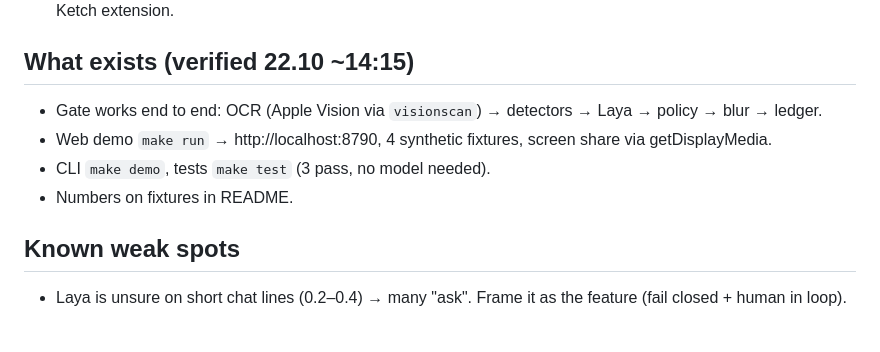
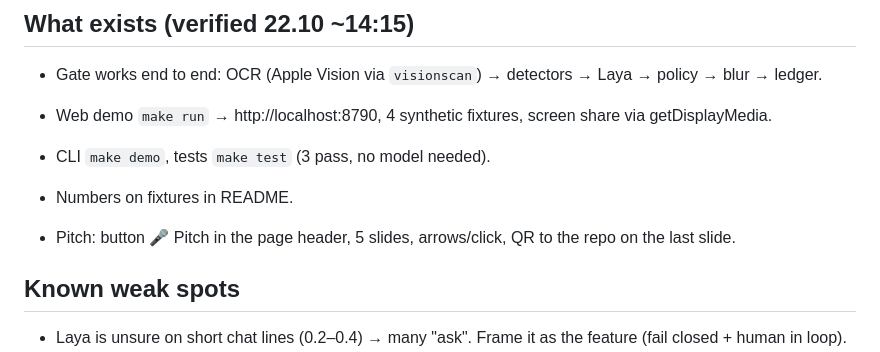
Before and after one commit to fortunto2/consentshield, a Markdown page: docs/CONTEXT.md, the part around the change. GitHub-like rendering; blank space fills up the shorter version.

```diff
--- a/docs/CONTEXT.md
+++ b/docs/CONTEXT.md
@@ -30,6 +30,8 @@ and nothing leaves the device before the decision.
 - CLI `make demo`, tests `make test` (3 pass, no model needed).
 - Numbers on fixtures in README.
 
+- Pitch: button 🎤 Pitch in the page header, 5 slides, arrows/click, QR to the repo on the last slide.
+
 ## Known weak spots
 - Laya is unsure on short chat lines (0.2–0.4) → many "ask". Frame it as the feature (fail closed + human in loop).
 - First frame is slow (~1.4 s, warm-up); later frames 0.15–0.4 s.
```
Also changed, not shown: README.md (+2 -0 lines), docs/ROADMAP.md (+2 -2 lines), app/qr.png (added), docs/demo.png (added), 4 other files.
